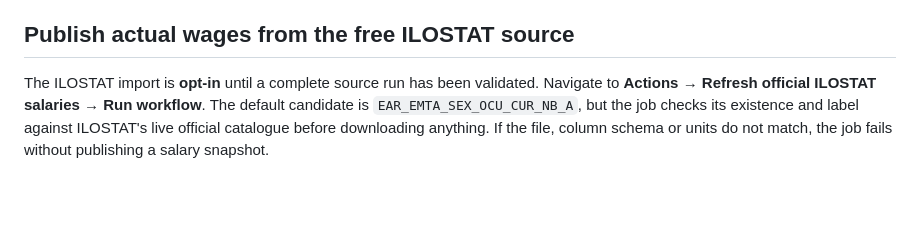
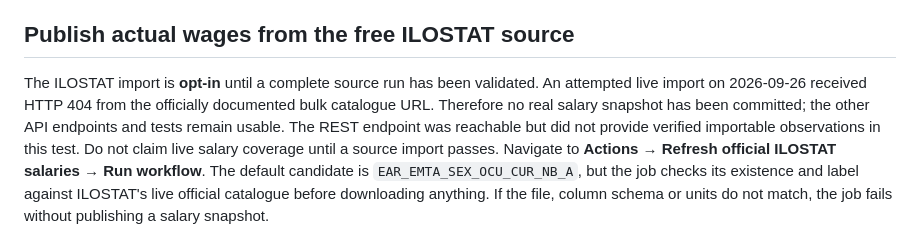
Before and after one commit to GilPereiraPT/Global-Purchasing-Power-API, a Markdown page: README.md, the part around the change. GitHub-like rendering; blank space fills up the shorter version.

Commit message:
docs: record official ILOSTAT bulk 404 and honest salary-import status

```diff
--- a/README.md
+++ b/README.md
@@ -76,7 +76,7 @@ The matrix has 40 × 12 = 480 cells. Before importing data, all cells are unavai
 
 ## Publish actual wages from the free ILOSTAT source
 
-The ILOSTAT import is **opt-in** until a complete source run has been validated.
+The ILOSTAT import is **opt-in** until a complete source run has been validated. An attempted live import on 2026-09-26 received HTTP 404 from the officially documented bulk catalogue URL. Therefore no real salary snapshot has been committed; the other API endpoints and tests remain usable. The REST endpoint was reachable but did not provide verified importable observations in this test. Do not claim live salary coverage until a source import passes.
 Navigate to **Actions → Refresh official ILOSTAT salaries → Run workflow**.
 The default candidate is `EAR_EMTA_SEX_OCU_CUR_NB_A`, but the job checks its existence
 and label against ILOSTAT's live official catalogue before downloading anything.
```
